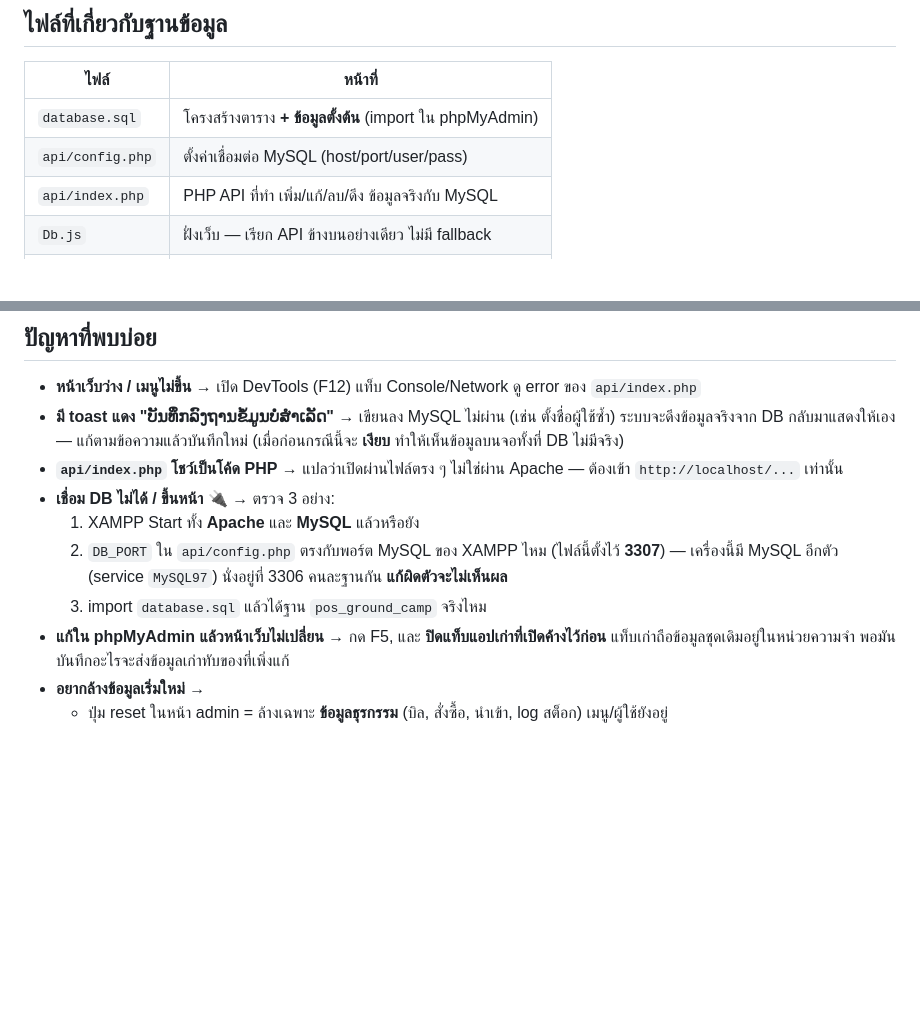
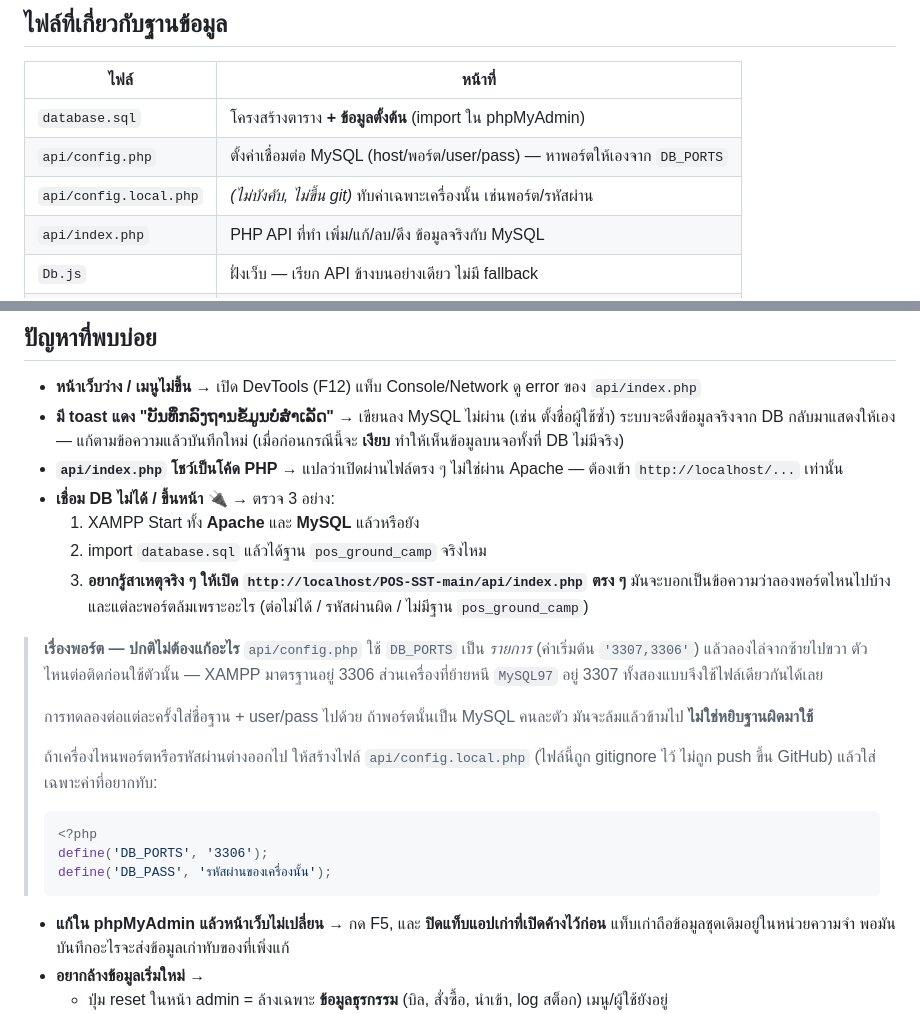
Before and after one commit to bounkeozx1/POS_Final, a Markdown page: SETUP.md, 2 parts joined by grey strips. Drawn GitHub-style; blank space fills up the shorter version.

Commit message:
Update SETUP.md for DB_PORTS auto-detection
The troubleshooting section still told the reader to check DB_PORT, a
constant that no longer exists, and to match it to their XAMPP port by
hand. Replaced with the port list behaviour, the config.local.php
override, and the tip to open api/index.php directly to see the real
per-port error instead of guessing at the four listed causes.

Co-Authored-By: Claude Opus 5 <noreply@anthropic.com>

````diff
--- a/SETUP.md
+++ b/SETUP.md
@@ -89,7 +89,8 @@ FROM tbl_product p JOIN tbl_category c ON c.cate_id = p.cate_id;
 | ไฟล์ | หน้าที่ |
 |------|---------|
 | `database.sql` | โครงสร้างตาราง **+ ข้อมูลตั้งต้น** (import ใน phpMyAdmin) |
-| `api/config.php` | ตั้งค่าเชื่อมต่อ MySQL (host/port/user/pass) |
+| `api/config.php` | ตั้งค่าเชื่อมต่อ MySQL (host/พอร์ต/user/pass) — หาพอร์ตให้เองจาก `DB_PORTS` |
+| `api/config.local.php` | *(ไม่บังคับ, ไม่ขึ้น git)* ทับค่าเฉพาะเครื่องนั้น เช่นพอร์ต/รหัสผ่าน |
 | `api/index.php` | PHP API ที่ทำ เพิ่ม/แก้/ลบ/ดึง ข้อมูลจริงกับ MySQL |
 | `Db.js` | ฝั่งเว็บ — เรียก API ข้างบนอย่างเดียว ไม่มี fallback |
 | `.htaccess` | สั่งห้ามเบราว์เซอร์ cache ไฟล์ `.html`/`.js` |
@@ -147,9 +148,26 @@ define('DB_PASS', 'รหัสผ่านของคุณ');
 - **`api/index.php` โชว์เป็นโค้ด PHP** → แปลว่าเปิดผ่านไฟล์ตรง ๆ ไม่ใช่ผ่าน Apache — ต้องเข้า `http://localhost/...` เท่านั้น
 - **เชื่อม DB ไม่ได้ / ขึ้นหน้า 🔌** → ตรวจ 3 อย่าง:
   1. XAMPP Start ทั้ง **Apache** และ **MySQL** แล้วหรือยัง
-  2. `DB_PORT` ใน `api/config.php` ตรงกับพอร์ต MySQL ของ XAMPP ไหม (ไฟล์นี้ตั้งไว้ **3307**)
-     — เครื่องนี้มี MySQL อีกตัว (service `MySQL97`) นั่งอยู่ที่ 3306 คนละฐานกัน **แก้ผิดตัวจะไม่เห็นผล**
-  3. import `database.sql` แล้วได้ฐาน `pos_ground_camp` จริงไหม
+  2. import `database.sql` แล้วได้ฐาน `pos_ground_camp` จริงไหม
+  3. **อยากรู้สาเหตุจริง ๆ ให้เปิด `http://localhost/POS-SST-main/api/index.php` ตรง ๆ**
+     มันจะบอกเป็นข้อความว่าลองพอร์ตไหนไปบ้าง และแต่ละพอร์ตล้มเพราะอะไร
+     (ต่อไม่ได้ / รหัสผ่านผิด / ไม่มีฐาน `pos_ground_camp`)
+
+> **เรื่องพอร์ต — ปกติไม่ต้องแก้อะไร**
+> `api/config.php` ใช้ `DB_PORTS` เป็น *รายการ* (ค่าเริ่มต้น `'3307,3306'`) แล้วลองไล่จากซ้ายไปขวา
+> ตัวไหนต่อติดก่อนใช้ตัวนั้น — XAMPP มาตรฐานอยู่ 3306 ส่วนเครื่องที่ย้ายหนี `MySQL97` อยู่ 3307
+> ทั้งสองแบบจึงใช้ไฟล์เดียวกันได้เลย
+>
+> การทดลองต่อแต่ละครั้งใส่ชื่อฐาน + user/pass ไปด้วย ถ้าพอร์ตนั้นเป็น MySQL คนละตัว
+> มันจะล้มแล้วข้ามไป **ไม่ใช่หยิบฐานผิดมาใช้**
+>
+> ถ้าเครื่องไหนพอร์ตหรือรหัสผ่านต่างออกไป ให้สร้างไฟล์ `api/config.local.php`
+> (ไฟล์นี้ถูก gitignore ไว้ ไม่ถูก push ขึ้น GitHub) แล้วใส่เฉพาะค่าที่อยากทับ:
+> ```php
+> <?php
+> define('DB_PORTS', '3306');
+> define('DB_PASS', 'รหัสผ่านของเครื่องนั้น');
+> ```
 - **แก้ใน phpMyAdmin แล้วหน้าเว็บไม่เปลี่ยน** → กด F5, และ **ปิดแท็บแอปเก่าที่เปิดค้างไว้ก่อน**
   แท็บเก่าถือข้อมูลชุดเดิมอยู่ในหน่วยความจำ พอมันบันทึกอะไรจะส่งข้อมูลเก่าทับของที่เพิ่งแก้
 - **อยากล้างข้อมูลเริ่มใหม่** →
````
